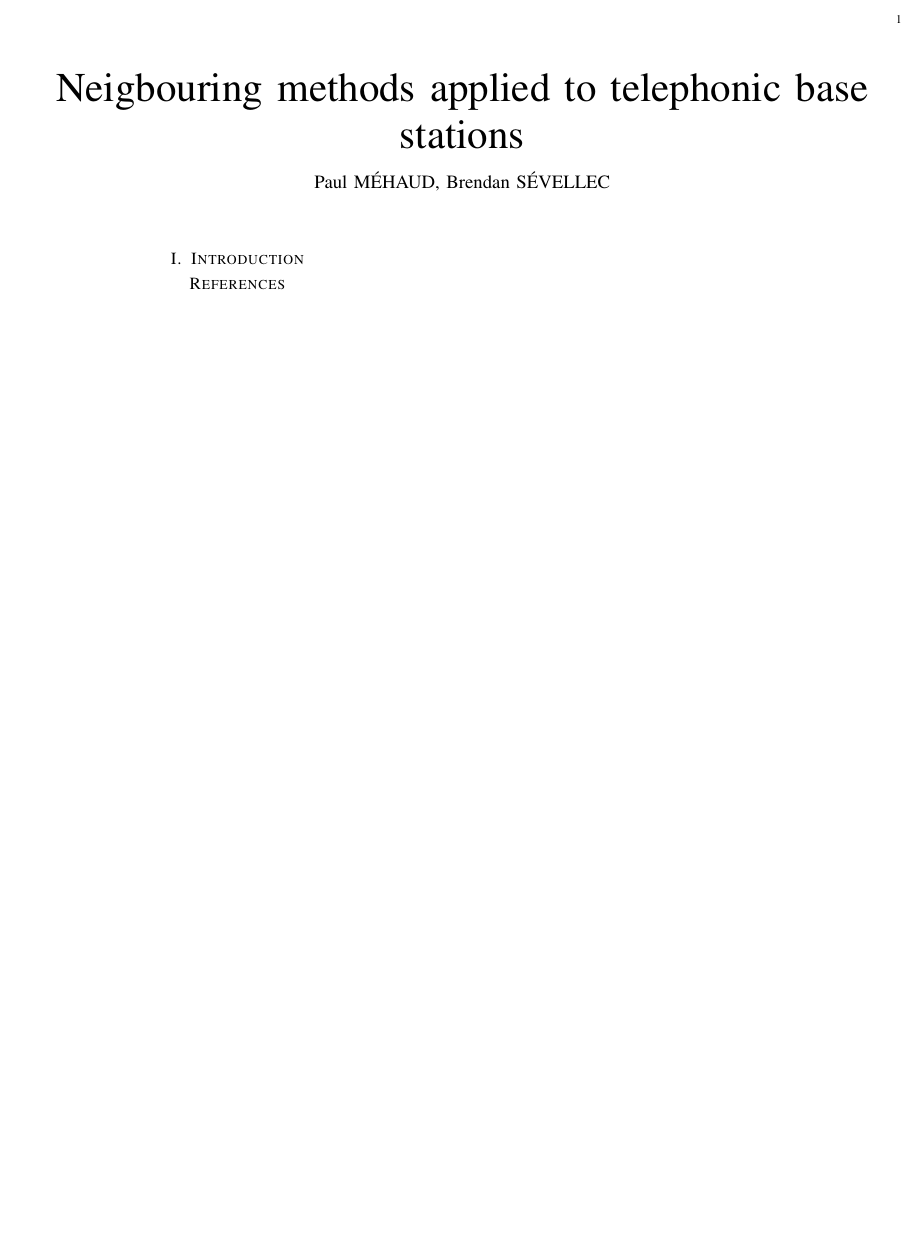
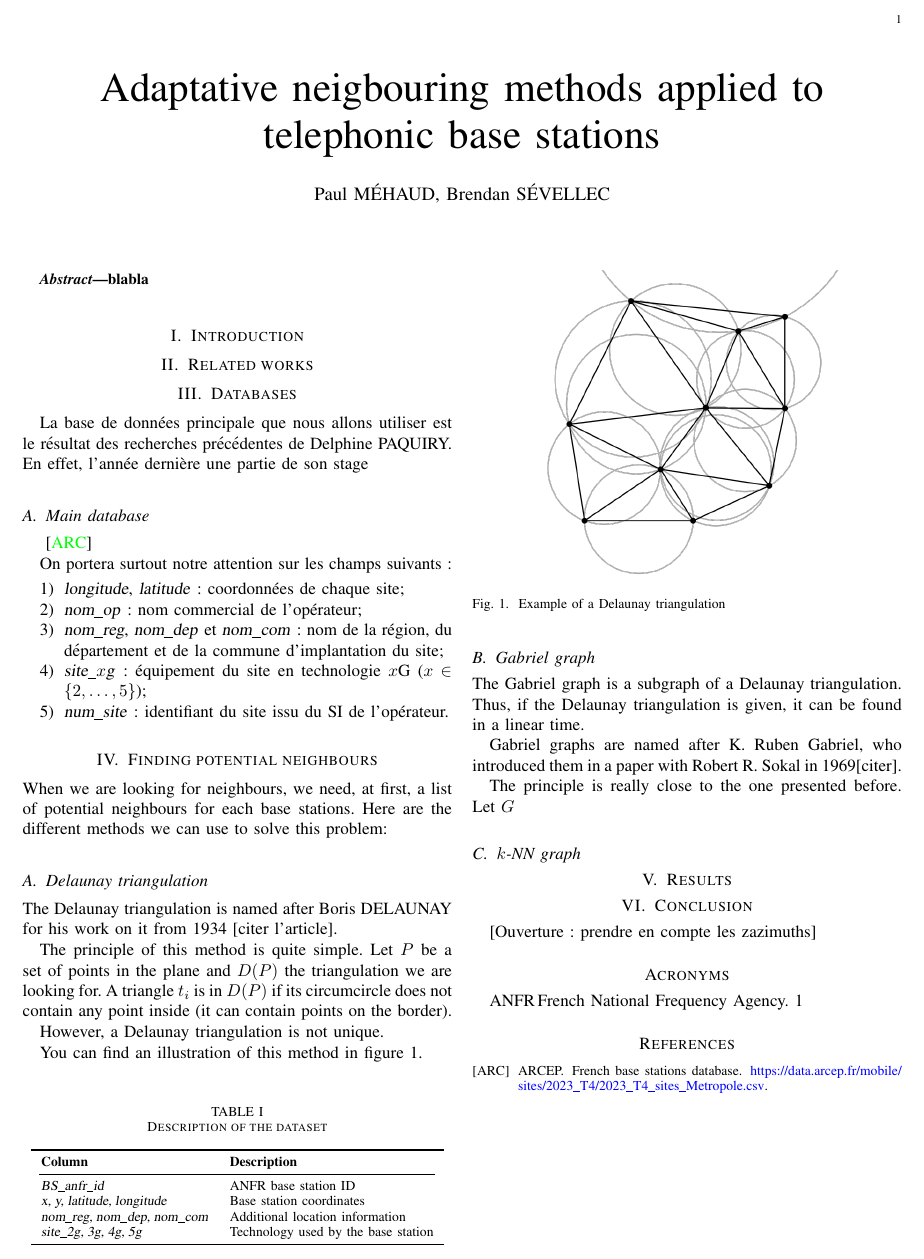
Before and after one commit to pmehaud/article_intership_cvut_24, a LaTeX paper (article.tex): part of the page, cut so that both start at the same text, the shorter picture padded with empty space. Compiled offline with pdfLaTeX; a missing font is replaced by an installed copy or a similar font; a LaTeX package or settings file that is missing is left out.

Commit message:
Avancement et ajout de glossaire

```diff
--- a/article.tex
+++ b/article.tex
@@ -1,4 +1,5 @@
 \documentclass[lettersize,journal]{IEEEtran}
+\usepackage[utf8]{inputenc}
 \usepackage{amsmath,amsfonts}
 \usepackage{algorithmic}
 \usepackage{algorithm}
@@ -13,14 +22,96 @@
 \hyphenation{op-tical net-works semi-conduc-tor IEEE-Xplore}
 
-\begin{document}
+\global\long\def\BDsites{\textsf{BD\_sites}}
 
-\title{Neigbouring methods applied to telephonic base stations}
-
+\title{Adaptative neigbouring methods applied to telephonic base stations}
 \author{Paul MÉHAUD, Brendan SÉVELLEC}
 
+\makeglossaries
+
+\newacronym{arcep}{ARCEP}{French Regulatory Authority for Electronic Communications and Posts}
+\newacronym{anfr}{ANFR}{French National Frequency Agency}
+
+\begin{document}
 \maketitle
 
+\begin{abstract}
+  blabla
+\end{abstract}
+
 \section{Introduction}
+
+\section{Related works}
+
+\section{Databases}
+La base de données principale que nous allons utiliser est le résultat des recherches précédentes de Delphine PAQUIRY.
+En effet, l'année dernière une partie de son stage
+
+\subsection{Main database}
+
+\cite{main_database}
+
+\begin{table}[!b]
+    \centering
+    \caption{Description of the dataset}
+    \label{data_columns}
+    \begin{tabular}{ll}
+        \toprule
+        \textbf{Column} & \textbf{Description} \\
+        \cmidrule(lr){1-2}
+        \textsl{BS\_anfr\_id} & \acrshort{anfr} base station ID \\
+        \textsl{x, y, latitude, longitude} & Base station coordinates \\
+        \textsl{nom\_reg, nom\_dep, nom\_com} & Additional location information \\
+        \textsl{site\_2g, 3g, 4g, 5g} & Technology used by the base station \\
+        \bottomrule
+    \end{tabular}
+\end{table}
+
+
+On portera surtout notre attention sur les champs suivants :
+\begin{enumerate}
+    \item \textsl{longitude}, \textsl{latitude} : coordonnées de chaque site;
+    \item \textsl{nom\_op} : nom commercial de l'opérateur;
+    \item \textsl{nom\_reg}, \textsl{nom\_dep} et \textsl{nom\_com} : nom de la région, du département et de la commune d'implantation du site;
+    \item \textsl{site\_$x$g} : équipement du site en technologie $x$G ($x\in\{ 2,\dots,5\}$);
+    \item \textsl{num\_site} : identifiant du site issu du SI de l'opérateur.
+\end{enumerate}
+
+\section{Finding potential neighbours}
+\noindent When we are looking for neighbours, we need, at first, a list of potential neighbours for each base stations.
+Here are the different methods we can use to solve this problem:
+
+\subsection{Delaunay triangulation}
+\noindent The Delaunay triangulation is named after Boris DELAUNAY for his work on it from 1934 [citer l'article].
+
+The principle of this method is quite simple. Let $P$ be a set of points in the plane and $D(P)$ the triangulation we are looking for.
+A triangle $t_i$ is in $D(P)$ if its circumcircle does not contain any point inside (it can contain points on the border).
+
+However, a Delaunay triangulation is not unique.
+
+You can find an illustration of this method in figure \ref{del_tri}.
+\begin{figure}[!t]
+    \centering
+    \includegraphics[width=2.5in]{images/illus_graphs/Delaunay_circumcircles_vectorial.svg.png}
+    \caption{Example of a Delaunay triangulation}
+    \label{del_tri}
+\end{figure}
+
+\subsection{Gabriel graph}
+\noindent The Gabriel graph is a subgraph of a Delaunay triangulation. Thus, if the Delaunay triangulation is given, it can be found in a linear time.
+
+Gabriel graphs are named after K. Ruben Gabriel, who introduced them in a paper with Robert R. Sokal in 1969[citer].
+
+The principle is really close to the one presented before. Let $G$
+
+\subsection{$k$-NN graph}
+
+\section{Results}
+
+\section{Conclusion}
+
+[Ouverture : prendre en compte les zazimuths]
+
+\printglossary[type=\acronymtype]
 
 \bibliographystyle{alpha}
 \bibliography{./biblio.bib}
```
Also changed, not shown: biblio.bib (+6 -0 lines), Makefile, images/illus_graphs/Delaunay_circumcircles_vectorial.svg.png (added), article.tex (8 more changed lines), 1 other file.
